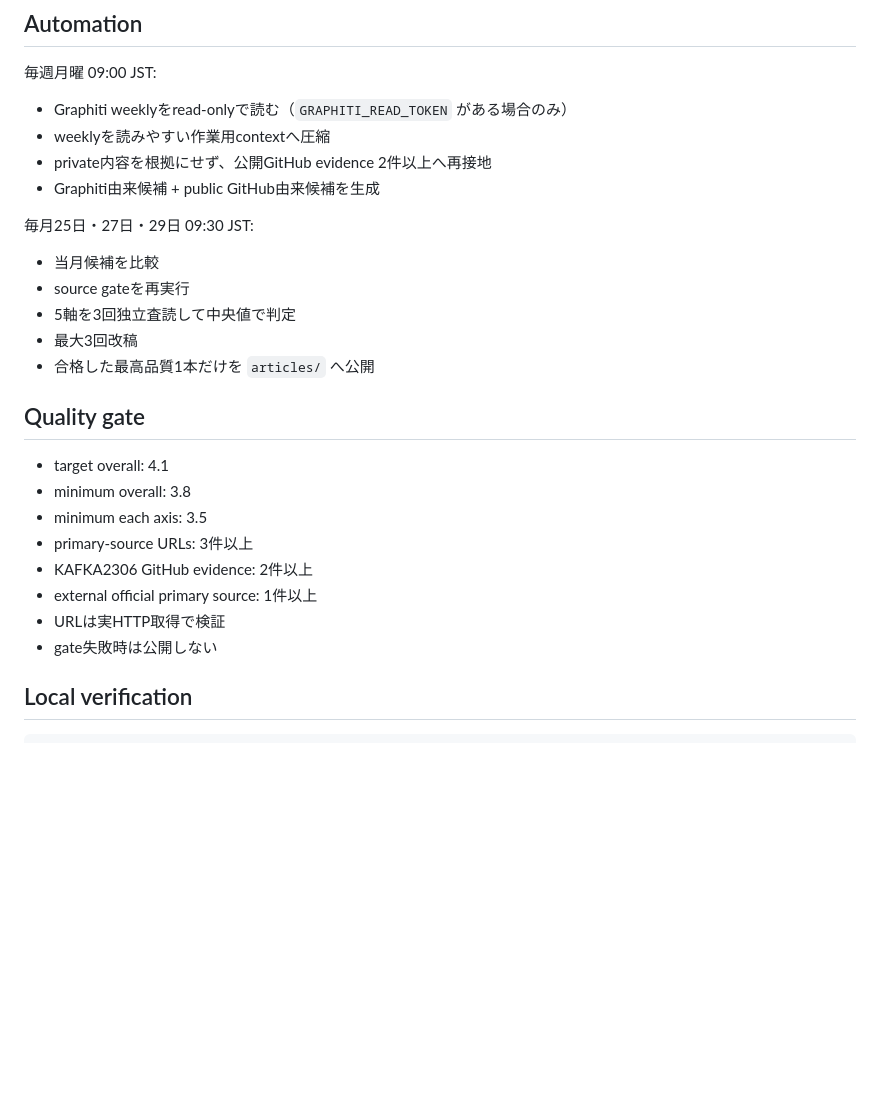
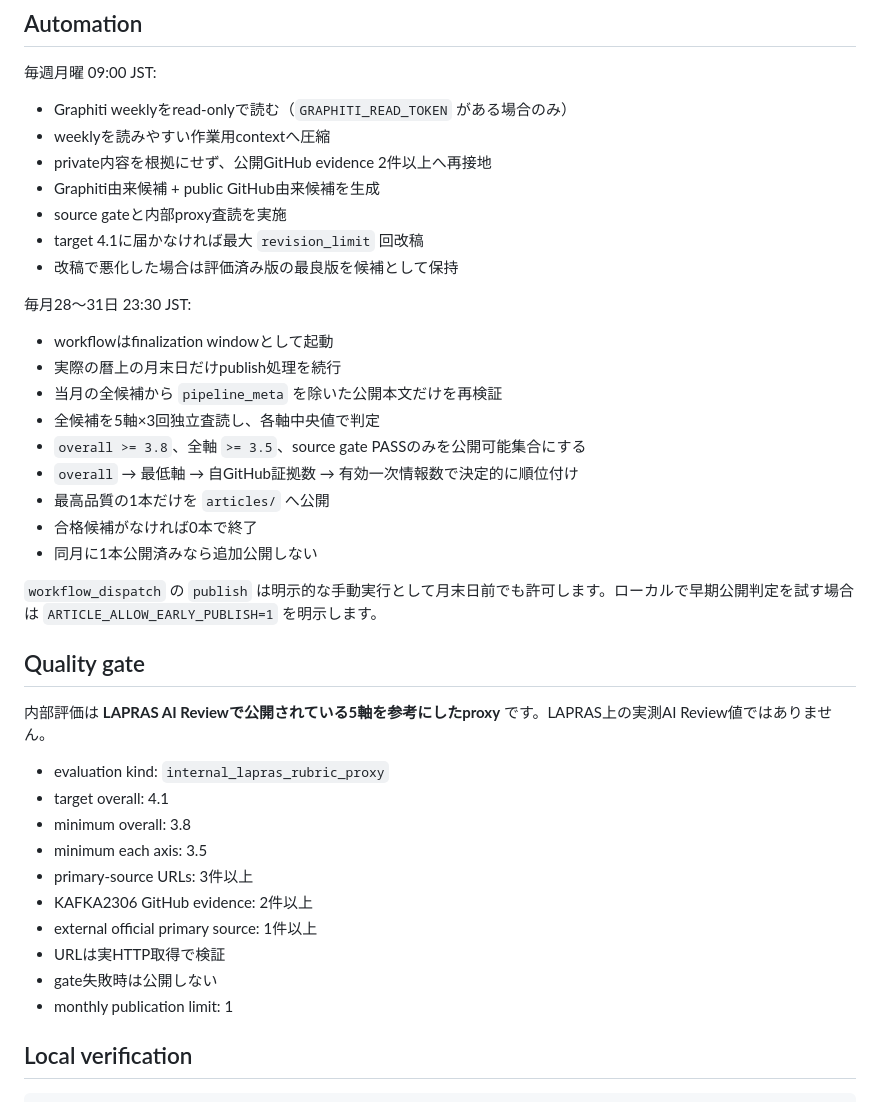
Before and after one commit to KAFKA2306/articles, a Markdown page: README.md, the part around one of its changes. Drawn GitHub-style; blank space fills up the shorter version.

Commit message:
docs: describe actual month-end autonomous loop

```diff
--- a/README.md
+++ b/README.md
@@ -64,16 +67,28 @@ tests/
 - weeklyを読みやすい作業用contextへ圧縮
 - private内容を根拠にせず、公開GitHub evidence 2件以上へ再接地
 - Graphiti由来候補 + public GitHub由来候補を生成
+- source gateと内部proxy査読を実施
+- target 4.1に届かなければ最大 `revision_limit` 回改稿
+- 改稿で悪化した場合は評価済み版の最良版を候補として保持
 
-毎月25日・27日・29日 09:30 JST:
-- 当月候補を比較
-- source gateを再実行
-- 5軸を3回独立査読して中央値で判定
-- 最大3回改稿
-- 合格した最高品質1本だけを `articles/` へ公開
+毎月28〜31日 23:30 JST:
+- workflowはfinalization windowとして起動
+- 実際の暦上の月末日だけpublish処理を続行
+- 当月の全候補から `pipeline_meta` を除いた公開本文だけを再検証
+- 全候補を5軸×3回独立査読し、各軸中央値で判定
+- `overall >= 3.8`、全軸 `>= 3.5`、source gate PASSのみを公開可能集合にする
+- `overall` → 最低軸 → 自GitHub証拠数 → 有効一次情報数で決定的に順位付け
+- 最高品質の1本だけを `articles/` へ公開
+- 合格候補がなければ0本で終了
+- 同月に1本公開済みなら追加公開しない
+
+`workflow_dispatch` の `publish` は明示的な手動実行として月末日前でも許可します。ローカルで早期公開判定を試す場合は `ARTICLE_ALLOW_EARLY_PUBLISH=1` を明示します。
 
 ## Quality gate
 
+内部評価は **LAPRAS AI Reviewで公開されている5軸を参考にしたproxy** です。LAPRAS上の実測AI Review値ではありません。
+
+- evaluation kind: `internal_lapras_rubric_proxy`
 - target overall: 4.1
 - minimum overall: 3.8
 - minimum each axis: 3.5
@@ -82,6 +97,7 @@ tests/
 - external official primary source: 1件以上
 - URLは実HTTP取得で検証
 - gate失敗時は公開しない
+- monthly publication limit: 1
 
 ## Local verification
 
```
Also changed, not shown: other parts of README.md (+12 -9 lines).
